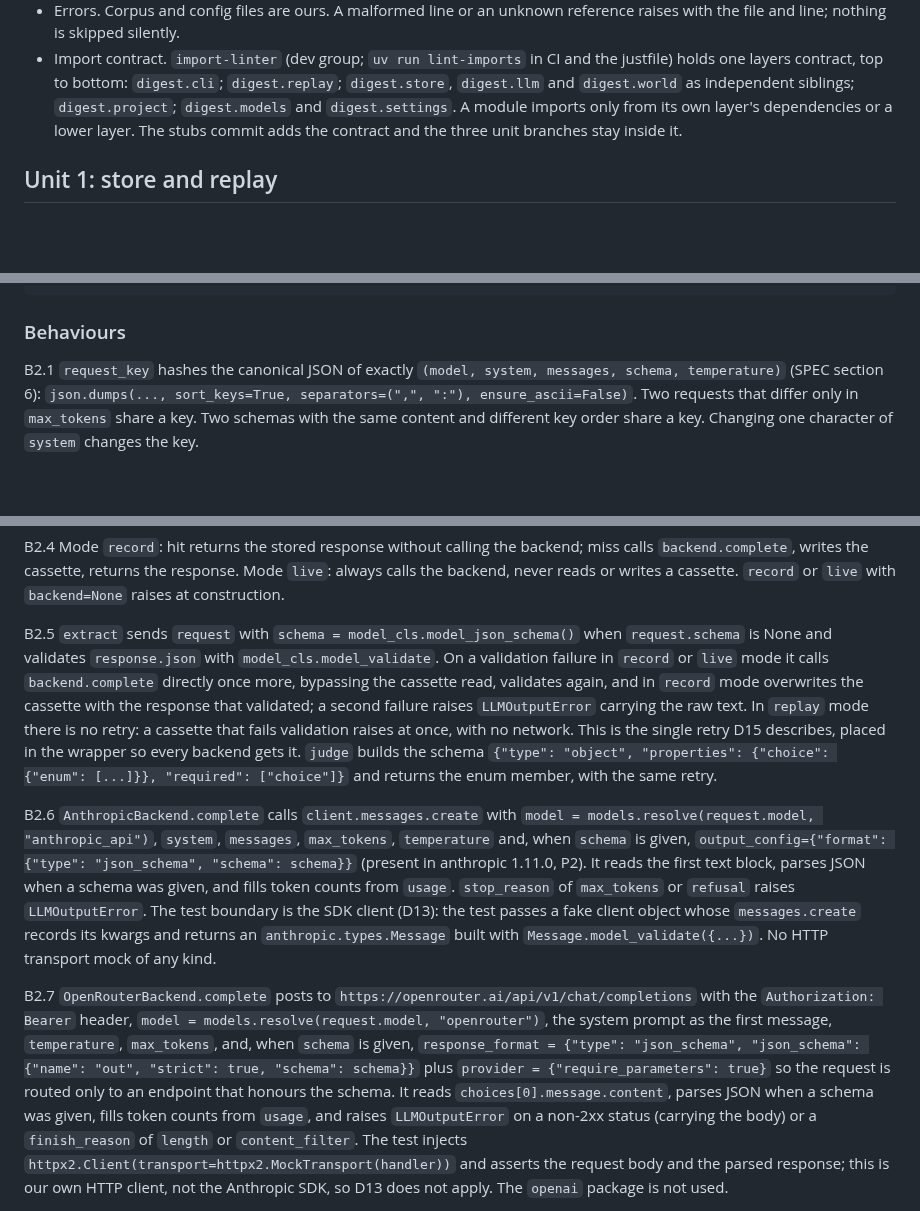
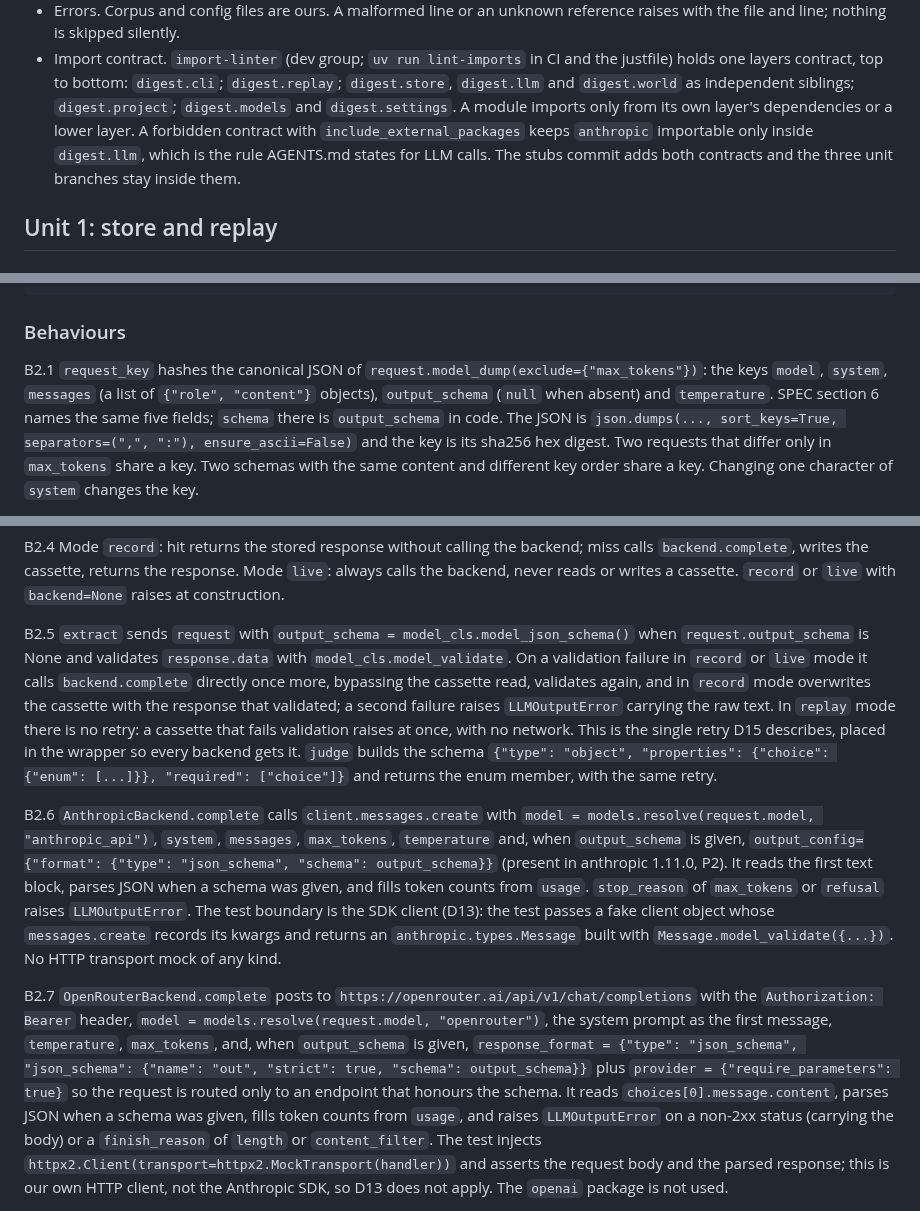
Before and after one commit to gnolnait/evercurrent-takehome, a Markdown page: docs/plans/m1-store-replay.md, 3 parts joined by grey strips. Drawn GitHub-style; blank space fills up the shorter version.

Commit message:
docs: plan v3.4, rename the two LLM fields pydantic owns and pin the key
`LLMRequest.schema` becomes `output_schema` and `LLMResponse.json` becomes
`data`: pydantic warns that both names shadow BaseModel attributes, on
every import. B2.1 now names the exact dict the cassette key hashes.
The CLI stubs use the file's `_not_yet` helper. The import contract
gains a forbidden rule keeping `anthropic` inside `digest.llm`.

Co-Authored-By: Claude Fable 5.1 <noreply@anthropic.com>

```diff
--- a/docs/plans/m1-store-replay.md
+++ b/docs/plans/m1-store-replay.md
@@ -78,8 +79,10 @@ and `eval` stubs stay as they are.
   justfile) holds one layers contract, top to bottom: `digest.cli`; `digest.replay`;
   `digest.store`, `digest.llm` and `digest.world` as independent siblings;
   `digest.project`; `digest.models` and `digest.settings`. A module imports only from
-  its own layer's dependencies or a lower layer. The stubs commit adds the contract
-  and the three unit branches stay inside it.
+  its own layer's dependencies or a lower layer. A forbidden contract with
+  `include_external_packages` keeps `anthropic` importable only inside `digest.llm`,
+  which is the rule AGENTS.md states for LLM calls. The stubs commit adds both
+  contracts and the three unit branches stay inside them.
 
 ## Unit 1: store and replay
 
@@ -440,9 +443,12 @@ class OpenRouterBackend:
 
 ### Behaviours
 
-B2.1 `request_key` hashes the canonical JSON of exactly `(model, system, messages,
-schema, temperature)` (SPEC section 6): `json.dumps(..., sort_keys=True,
-separators=(",", ":"), ensure_ascii=False)`. Two requests that differ only in
+B2.1 `request_key` hashes the canonical JSON of `request.model_dump(exclude={"max_tokens"})`:
+the keys `model`, `system`, `messages` (a list of `{"role", "content"}` objects),
+`output_schema` (`null` when absent) and `temperature`. SPEC section 6 names the same
+five fields; `schema` there is `output_schema` in code. The JSON is `json.dumps(...,
+sort_keys=True, separators=(",", ":"), ensure_ascii=False)` and the key is its sha256
+hex digest. Two requests that differ only in
 `max_tokens` share a key. Two schemas with the same content and different key order
 share a key. Changing one character of `system` changes the key.
 
@@ -462,8 +468,8 @@ calls `backend.complete`, writes the cassette, returns the response. Mode `live`
 always calls the backend, never reads or writes a cassette. `record` or `live` with
 `backend=None` raises at construction.
 
-B2.5 `extract` sends `request` with `schema = model_cls.model_json_schema()` when
-`request.schema` is None and validates `response.json` with
+B2.5 `extract` sends `request` with `output_schema = model_cls.model_json_schema()`
+when `request.output_schema` is None and validates `response.data` with
 `model_cls.model_validate`. On a validation failure in `record` or `live` mode it
 calls `backend.complete` directly once more, bypassing the cassette read, validates
 again, and in `record` mode overwrites the cassette with the response that
@@ -476,8 +482,8 @@ with the same retry.
 
 B2.6 `AnthropicBackend.complete` calls `client.messages.create` with `model =
 models.resolve(request.model, "anthropic_api")`, `system`, `messages`, `max_tokens`,
-`temperature` and, when `schema` is given,
-`output_config={"format": {"type": "json_schema", "schema": schema}}` (present in
+`temperature` and, when `output_schema` is given,
+`output_config={"format": {"type": "json_schema", "schema": output_schema}}` (present in
 anthropic 1.11.0, P2). It reads the first text block, parses JSON when a schema was
 given, and fills token counts from `usage`. `stop_reason` of `max_tokens` or
 `refusal` raises `LLMOutputError`. The test boundary is the SDK client (D13): the test
@@ -488,9 +494,9 @@ transport mock of any kind.
 B2.7 `OpenRouterBackend.complete` posts to
 `https://openrouter.ai/api/v1/chat/completions` with the `Authorization: Bearer`
 header, `model = models.resolve(request.model, "openrouter")`, the system prompt as
-the first message, `temperature`, `max_tokens`, and, when `schema` is given,
+the first message, `temperature`, `max_tokens`, and, when `output_schema` is given,
 `response_format = {"type": "json_schema", "json_schema": {"name": "out", "strict":
-true, "schema": schema}}` plus `provider = {"require_parameters": true}` so the
+true, "schema": output_schema}}` plus `provider = {"require_parameters": true}` so the
 request is routed only to an endpoint that honours the schema. It reads
 `choices[0].message.content`, parses JSON when a schema was given, fills token counts
 from `usage`, and raises `LLMOutputError` on a non-2xx status (carrying the body) or
```
Also changed, not shown: other parts of docs/plans/m1-store-replay.md (+6 -5 lines).
